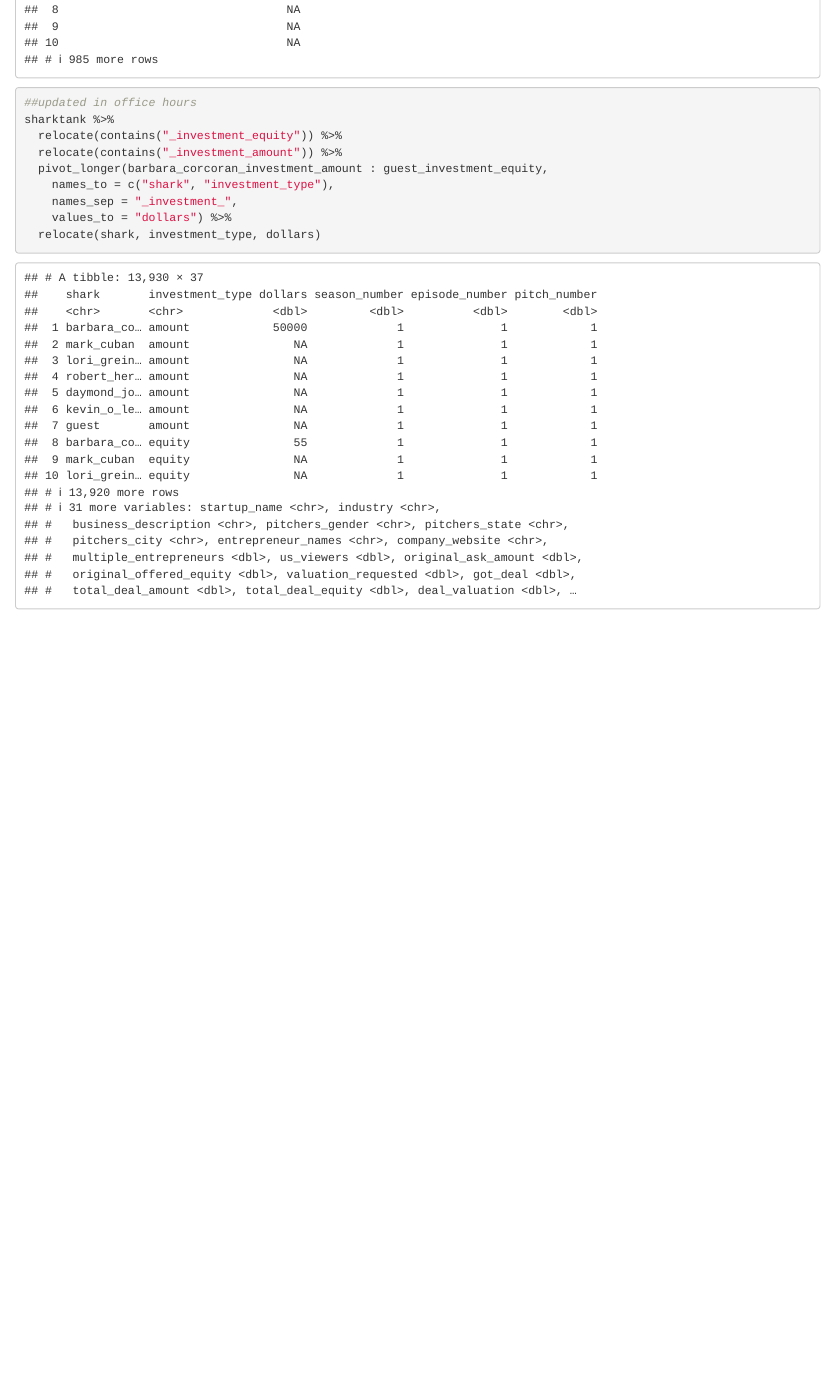
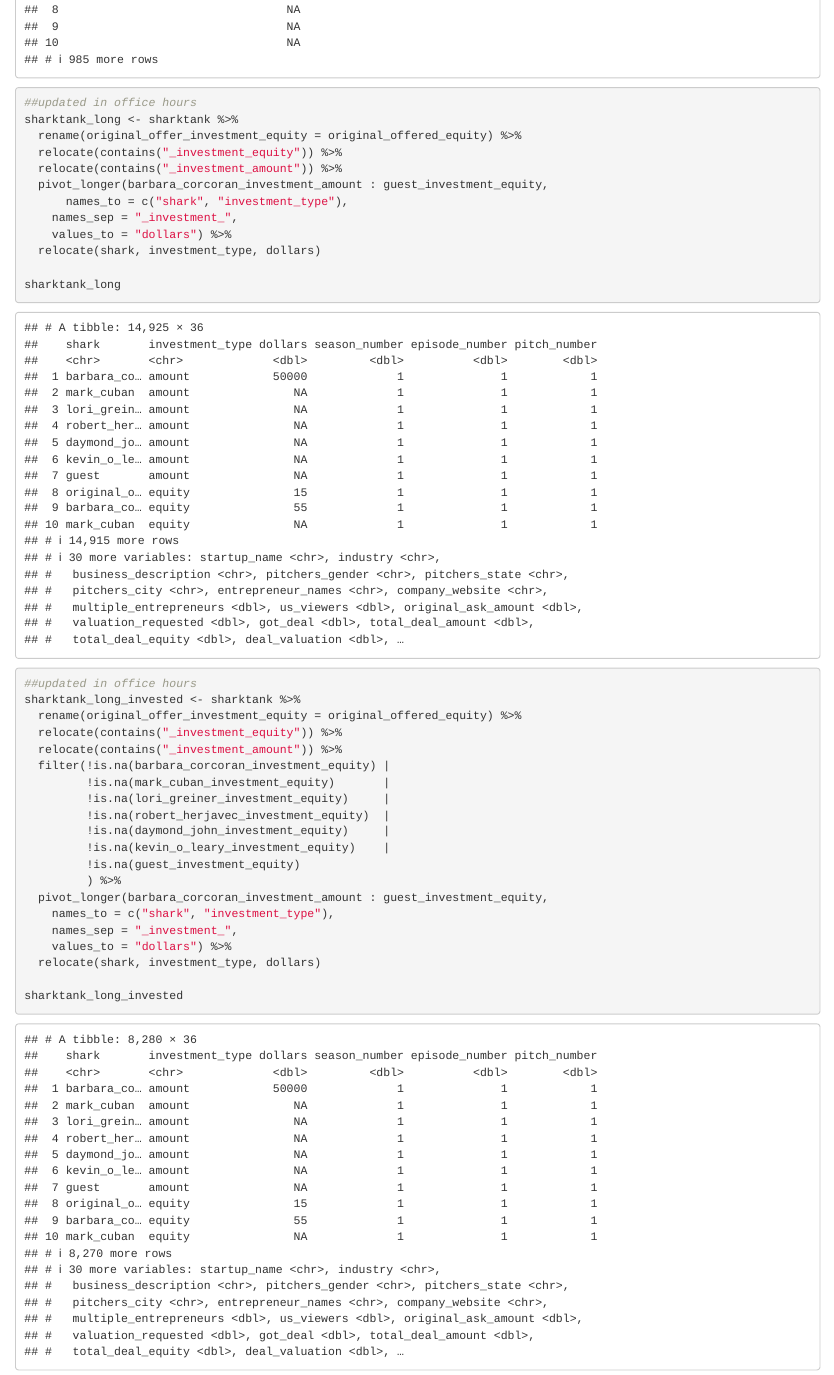
Before and after one commit to shefalisu/BIS15W2023_Group2, an R Markdown document (RMD Files/Sharktank-Shefali.Rmd): the page in a window 1100 px wide, from 1670 px down. Rendered offline with R 4.5, knitr and Pandoc, with nearby package versions; some code elsewhere in the file could not run offline; column names are cleaned by a stand-in for the janitor package.

Commit message:
updated in OH

````diff
--- a/RMD Files/Sharktank-Shefali.Rmd
+++ b/RMD Files/Sharktank-Shefali.Rmd
@@ -40,11 +40,44 @@
 ```{r}
 
 ##updated in office hours
-sharktank %>%
+sharktank_long <- sharktank %>%
+  rename(original_offer_investment_equity = original_offered_equity) %>%
   relocate(contains("_investment_equity")) %>%
   relocate(contains("_investment_amount")) %>%
+  pivot_longer(barbara_corcoran_investment_amount : guest_investment_equity,
+      names_to = c("shark", "investment_type"),
+    names_sep = "_investment_",
+    values_to = "dollars") %>%
+  relocate(shark, investment_type, dollars)
+
+sharktank_long
+
+```
+
+
+
+```{r}
+##updated in office hours
+sharktank_long_invested <- sharktank %>%
+  rename(original_offer_investment_equity = original_offered_equity) %>%
+  relocate(contains("_investment_equity")) %>%
+  relocate(contains("_investment_amount")) %>%
+  filter(!is.na(barbara_corcoran_investment_equity) |
+         !is.na(mark_cuban_investment_equity)       |
+         !is.na(lori_greiner_investment_equity)     |
+         !is.na(robert_herjavec_investment_equity)  |
+         !is.na(daymond_john_investment_equity)     |
+         !is.na(kevin_o_leary_investment_equity)    |
+         !is.na(guest_investment_equity)
+         ) %>%
   pivot_longer(barbara_corcoran_investment_amount : guest_investment_equity,
     names_to = c("shark", "investment_type"),
     names_sep = "_investment_",
     values_to = "dollars") %>%
   relocate(shark, investment_type, dollars)
+
+sharktank_long_invested
+```
+
+
+```{r}
````
Also changed, not shown: RMD Files/Sharktank-Shefali.Rmd (25 more changed lines).
